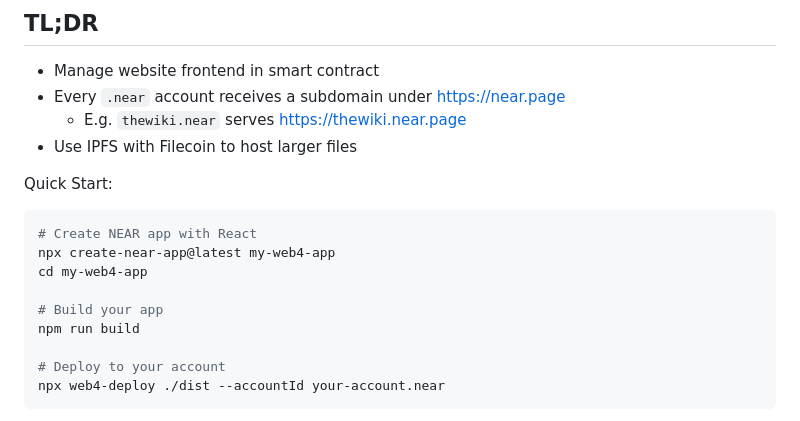
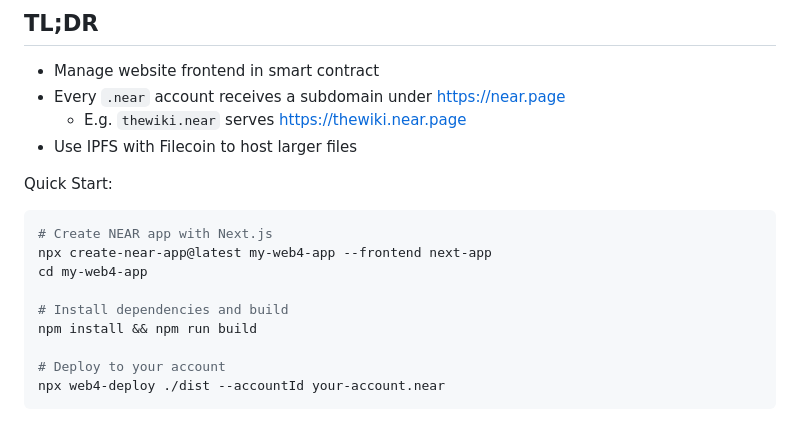
Before and after one commit to vgrichina/web4, a Markdown page: README.md, the part around the change. Rendered like a GitHub page.

Commit message:
docs: Update README with Next.js quick start instructions

````diff
--- a/README.md
+++ b/README.md
@@ -11,12 +11,12 @@
 
 Quick Start:
 ```bash
-# Create NEAR app with React
-npx create-near-app@latest my-web4-app
+# Create NEAR app with Next.js
+npx create-near-app@latest my-web4-app --frontend next-app
 cd my-web4-app
 
-# Build your app
-npm run build
+# Install dependencies and build
+npm install && npm run build
 
 # Deploy to your account
 npx web4-deploy ./dist --accountId your-account.near
````
